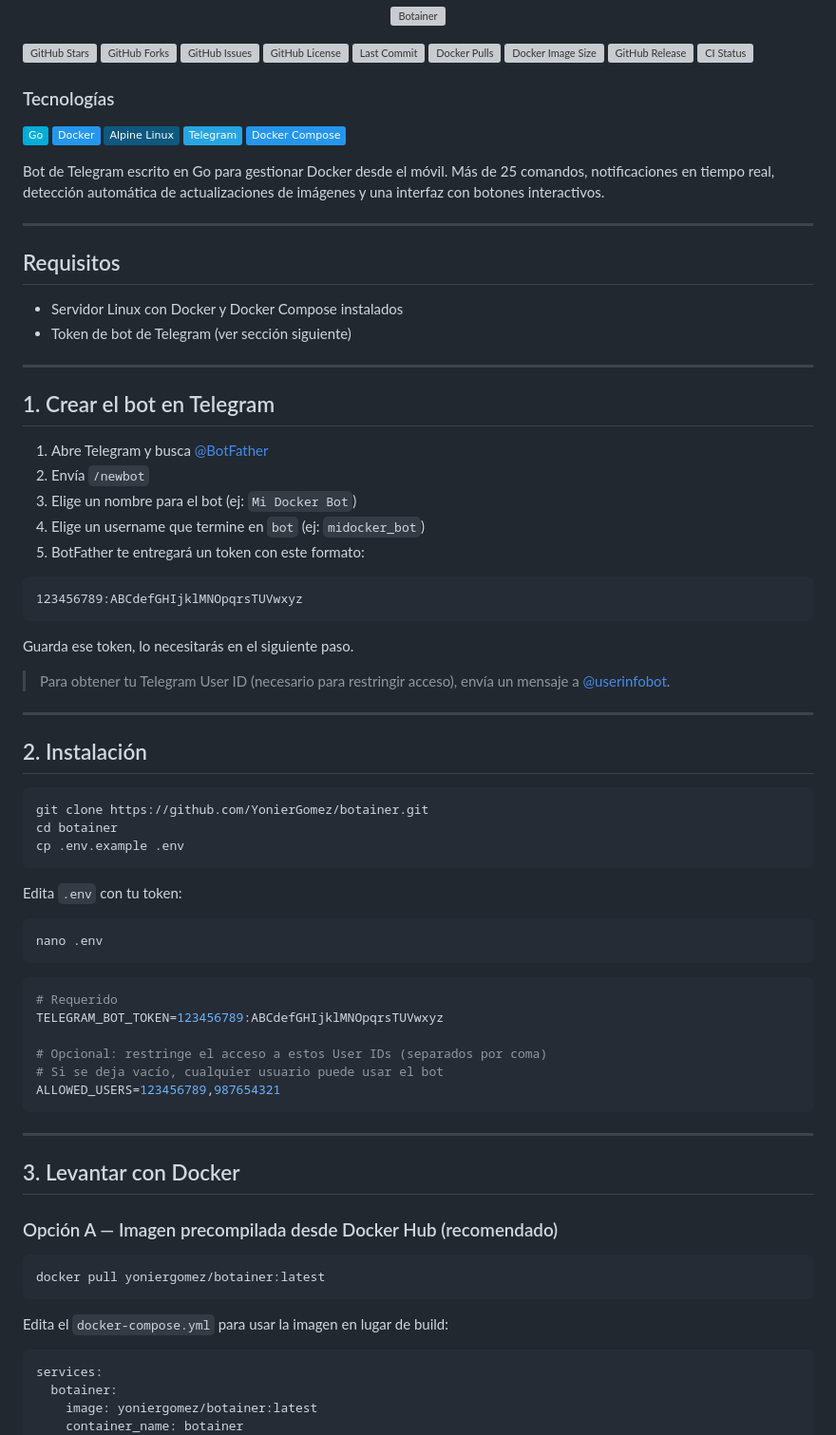
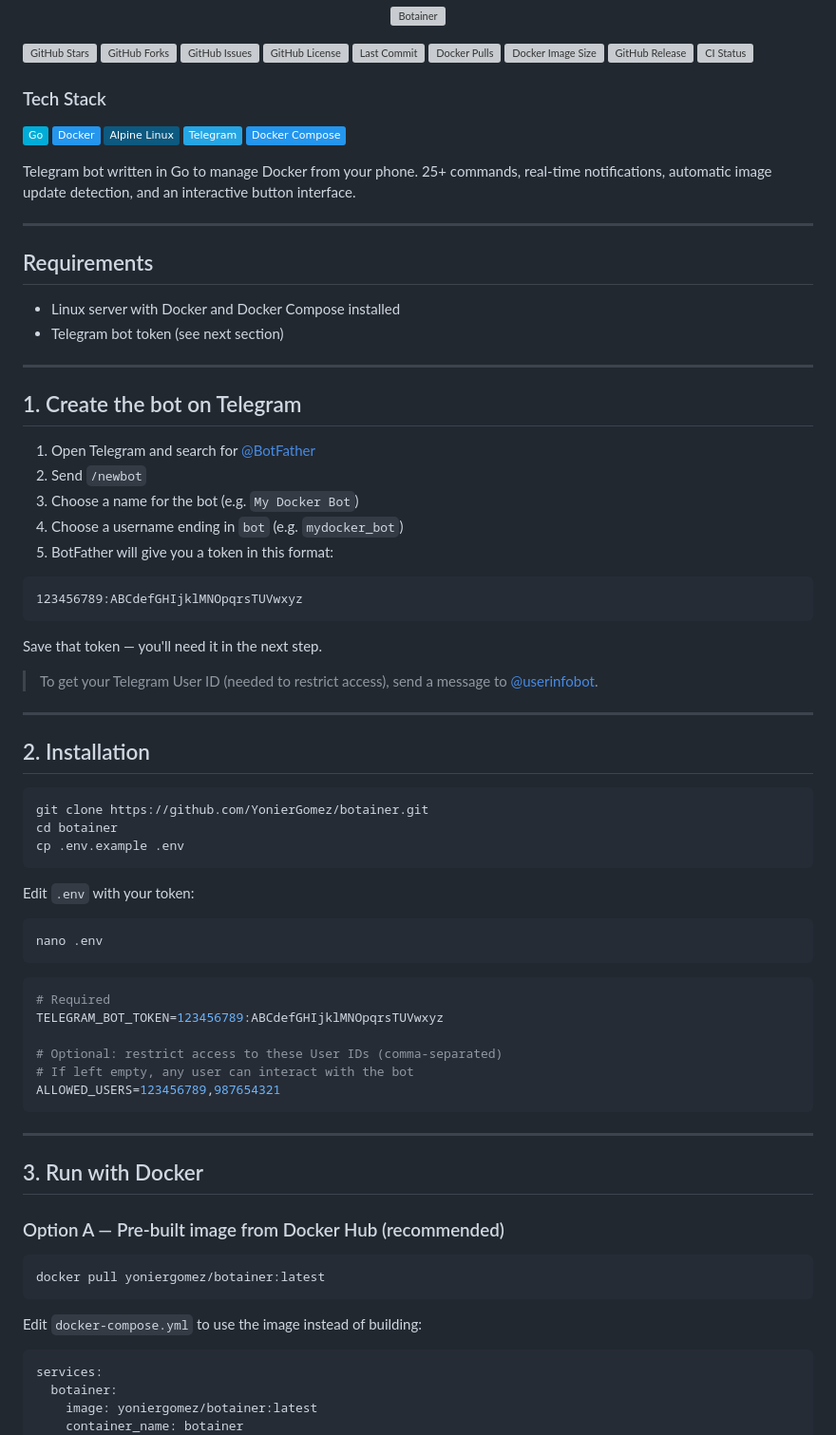
Before and after one commit to YonierGomez/botainer, a Markdown page: README.md, the part around one of its changes. Shown at 95% size. Drawn GitHub-style; badges without logos; grey boxes are pictures that could not be loaded.

````diff
--- a/README.md
+++ b/README.md
@@ -14,7 +14,7 @@
 [![GitHub Release](https://img.shields.io/github/v/release/YonierGomez/botainer?logo=github&label=Release)](https://github.com/YonierGomez/botainer/releases)
 [![CI Status](https://img.shields.io/github/actions/workflow/status/YonierGomez/botainer/docker-multiarch.yml?logo=githubactions&label=CI)](https://github.com/YonierGomez/botainer/actions)
 
-### Tecnologías
+### Tech Stack
 
 ![Go](https://img.shields.io/badge/Go-00ADD8?logo=go&logoColor=white)
 ![Docker](https://img.shields.io/badge/Docker-2496ED?logo=docker&logoColor=white)
@@ -22,36 +22,36 @@
 ![Telegram](https://img.shields.io/badge/Telegram-26A5E4?logo=telegram&logoColor=white)
 ![Docker Compose](https://img.shields.io/badge/Docker_Compose-2496ED?logo=docker&logoColor=white)
 
-Bot de Telegram escrito en Go para gestionar Docker desde el móvil. Más de 25 comandos, notificaciones en tiempo real, detección automática de actualizaciones de imágenes y una interfaz con botones interactivos.
+Telegram bot written in Go to manage Docker from your phone. 25+ commands, real-time notifications, automatic image update detection, and an interactive button interface.
 
 ---
 
-## Requisitos
+## Requirements
 
-- Servidor Linux con Docker y Docker Compose instalados
-- Token de bot de Telegram (ver sección siguiente)
+- Linux server with Docker and Docker Compose installed
+- Telegram bot token (see next section)
 
 ---
 
-## 1. Crear el bot en Telegram
+## 1. Create the bot on Telegram
 
-1. Abre Telegram y busca [@BotFather](https://t.me/botfather)
-2. Envía `/newbot`
-3. Elige un nombre para el bot (ej: `Mi Docker Bot`)
-4. Elige un username que termine en `bot` (ej: `midocker_bot`)
-5. BotFather te entregará un token con este formato:
+1. Open Telegram and search for [@BotFather](https://t.me/botfather)
+2. Send `/newbot`
+3. Choose a name for the bot (e.g. `My Docker Bot`)
+4. Choose a username ending in `bot` (e.g. `mydocker_bot`)
+5. BotFather will give you a token in this format:
 
 ```
 123456789:ABCdefGHIjklMNOpqrsTUVwxyz
 ```
 
-Guarda ese token, lo necesitarás en el siguiente paso.
+Save that token — you'll need it in the next step.
 
-> Para obtener tu Telegram User ID (necesario para restringir acceso), envía un mensaje a [@userinfobot](https://t.me/userinfobot).
+> To get your Telegram User ID (needed to restrict access), send a message to [@userinfobot](https://t.me/userinfobot).
 
 ---
 
-## 2. Instalación
+## 2. Installation
 
 ```bash
 git clone https://github.com/YonierGomez/botainer.git
@@ -59,32 +59,32 @@ cd botainer
 cp .env.example .env
 ```
 
-Edita `.env` con tu token:
+Edit `.env` with your token:
 
 ```bash
 nano .env
 ```
 
 ```env
-# Requerido
+# Required
 TELEGRAM_BOT_TOKEN=123456789:ABCdefGHIjklMNOpqrsTUVwxyz
 
-# Opcional: restringe el acceso a estos User IDs (separados por coma)
-# Si se deja vacío, cualquier usuario puede usar el bot
+# Optional: restrict access to these User IDs (comma-separated)
+# If left empty, any user can interact with the bot
 ALLOWED_USERS=123456789,987654321
 ```
 
 ---
 
-## 3. Levantar con Docker
+## 3. Run with Docker
 
-### Opción A — Imagen precompilada desde Docker Hub (recomendado)
+### Option A — Pre-built image from Docker Hub (recommended)
 
 ```bash
 docker pull yoniergomez/botainer:latest
 ```
 
-Edita el `docker-compose.yml` para usar la imagen en lugar de build:
+Edit `docker-compose.yml` to use the image instead of building:
 
 ```yaml
 services:
````
Also changed, not shown: other parts of README.md (+83 -83 lines).
